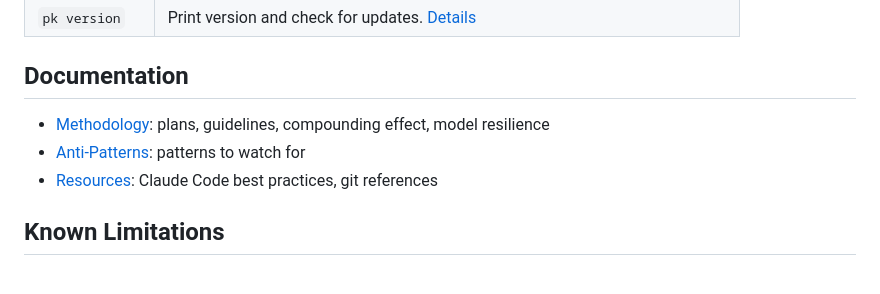
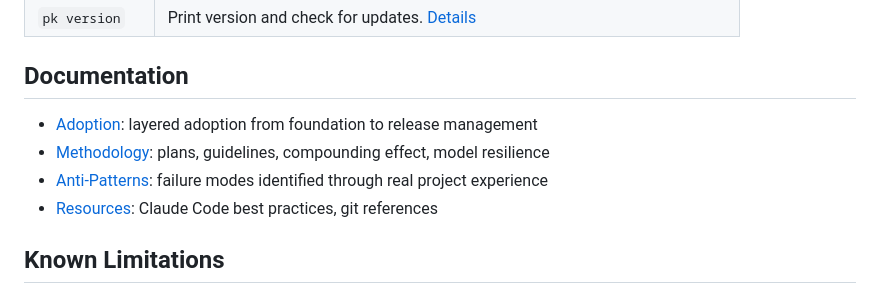
Before and after one commit to markwharton/plankit, a Markdown page: README.md, the part around the change. Drawn GitHub-style.

```diff
--- a/README.md
+++ b/README.md
@@ -71,8 +71,9 @@ Re-run setup to upgrade managed files. Pass `--guard` or `--preserve` explicitly
 
 ## Documentation
 
+- [Adoption](docs/adoption.md): layered adoption from foundation to release management
 - [Methodology](docs/methodology.md): plans, guidelines, compounding effect, model resilience
-- [Anti-Patterns](docs/anti-patterns.md): patterns to watch for
+- [Anti-Patterns](docs/anti-patterns.md): failure modes identified through real project experience
 - [Resources](docs/resources.md): Claude Code best practices, git references
 
 ## Known Limitations
```
Also changed, not shown: docs/adoption.md (added, +147 -0 lines), docs/pk-setup.md (+1 -1 lines).
